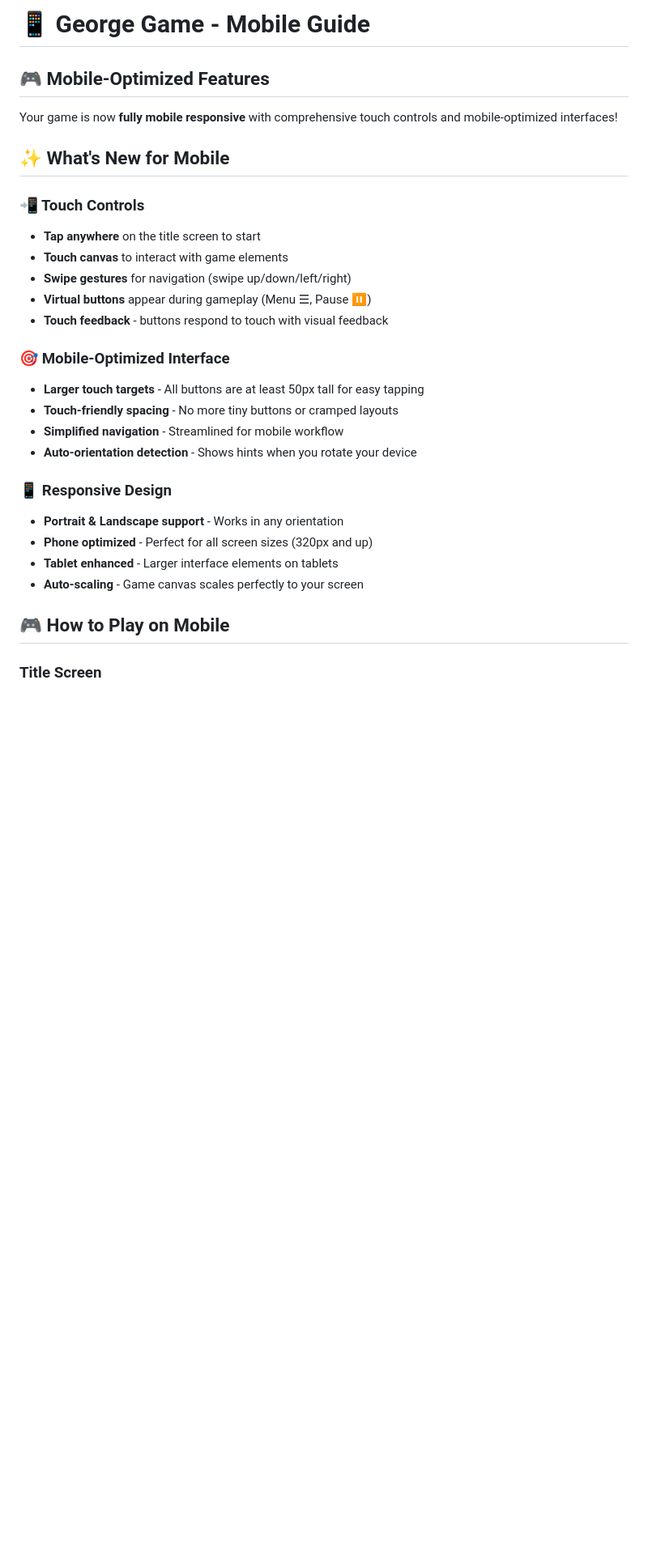
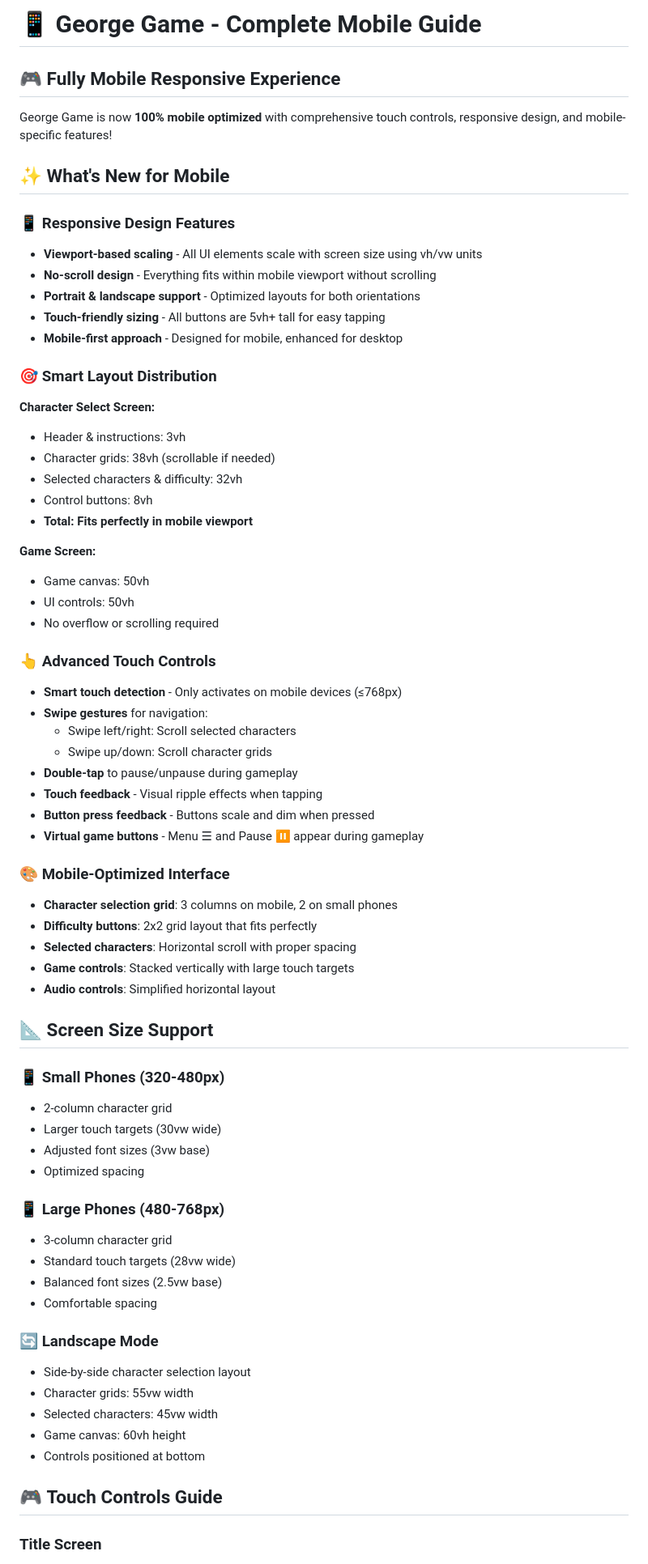
Before and after one commit to JackGormanBackstory/georgeGame, a Markdown page: GeorgeGame/MOBILE-GUIDE.md, the part around the change printed below. Shown: that part at 81% size. Drawn GitHub-style; blank space fills up the shorter version.

```diff
--- a/GeorgeGame/MOBILE-GUIDE.md
+++ b/GeorgeGame/MOBILE-GUIDE.md
@@ -1,34 +1,79 @@
-# 📱 George Game - Mobile Guide
+# 📱 George Game - Complete Mobile Guide
 
-## 🎮 **Mobile-Optimized Features**
+## 🎮 **Fully Mobile Responsive Experience**
 
-Your game is now **fully mobile responsive** with comprehensive touch controls and mobile-optimized interfaces!
+George Game is now **100% mobile optimized** with comprehensive touch controls, responsive design, and mobile-specific features!
 
 ## ✨ **What's New for Mobile**
 
-### **📲 Touch Controls**
+### **📱 Responsive Design Features**
 
-- **Tap anywhere** on the title screen to start
-- **Touch canvas** to interact with game elements
-- **Swipe gestures** for navigation (swipe up/down/left/right)
-- **Virtual buttons** appear during gameplay (Menu ☰, Pause ⏸️)
-- **Touch feedback** - buttons respond to touch with visual feedback
+- **Viewport-based scaling** - All UI elements scale with screen size using vh/vw units
+- **No-scroll design** - Everything fits within mobile viewport without scrolling
+- **Portrait & landscape support** - Optimized layouts for both orientations
+- **Touch-friendly sizing** - All buttons are 5vh+ tall for easy tapping
+- **Mobile-first approach** - Designed for mobile, enhanced for desktop
 
-### **🎯 Mobile-Optimized Interface**
+### **🎯 Smart Layout Distribution**
 
-- **Larger touch targets** - All buttons are at least 50px tall for easy tapping
-- **Touch-friendly spacing** - No more tiny buttons or cramped layouts
-- **Simplified navigation** - Streamlined for mobile workflow
-- **Auto-orientation detection** - Shows hints when you rotate your device
+**Character Select Screen:**
 
-### **📱 Responsive Design**
+- Header & instructions: 3vh
+- Character grids: 38vh (scrollable if needed)
+- Selected characters & difficulty: 32vh
+- Control buttons: 8vh
+- **Total: Fits perfectly in mobile viewport**
 
-- **Portrait & Landscape support** - Works in any orientation
-- **Phone optimized** - Perfect for all screen sizes (320px and up)
-- **Tablet enhanced** - Larger interface elements on tablets
-- **Auto-scaling** - Game canvas scales perfectly to your screen
+**Game Screen:**
 
-## 🎮 **How to Play on Mobile**
+- Game canvas: 50vh
+- UI controls: 50vh
+- No overflow or scrolling required
+
+### **👆 Advanced Touch Controls**
+
+- **Smart touch detection** - Only activates on mobile devices (≤768px)
+- **Swipe gestures** for navigation:
+  - Swipe left/right: Scroll selected characters
+  - Swipe up/down: Scroll character grids
+- **Double-tap** to pause/unpause during gameplay
+- **Touch feedback** - Visual ripple effects when tapping
+- **Button press feedback** - Buttons scale and dim when pressed
+- **Virtual game buttons** - Menu ☰ and Pause ⏸️ appear during gameplay
+
+### **🎨 Mobile-Optimized Interface**
+
+- **Character selection grid**: 3 columns on mobile, 2 on small phones
+- **Difficulty buttons**: 2x2 grid layout that fits perfectly
+- **Selected characters**: Horizontal scroll with proper spacing
+- **Game controls**: Stacked vertically with large touch targets
+- **Audio controls**: Simplified horizontal layout
+
+## 📐 **Screen Size Support**
+
+### **📱 Small Phones (320-480px)**
+
+- 2-column character grid
+- Larger touch targets (30vw wide)
+- Adjusted font sizes (3vw base)
+- Optimized spacing
+
+### **📱 Large Phones (480-768px)**
+
+- 3-column character grid
+- Standard touch targets (28vw wide)
+- Balanced font sizes (2.5vw base)
+- Comfortable spacing
+
+### **🔄 Landscape Mode**
+
+- Side-by-side character selection layout
+- Character grids: 55vw width
+- Selected characters: 45vw width
+- Game canvas: 60vh height
+- Controls positioned at bottom
+
+## 🎮 **Touch Controls Guide**
 
 ### **Title Screen**
 
```
Also changed, not shown: other parts of GeorgeGame/MOBILE-GUIDE.md (+91 -142 lines).
